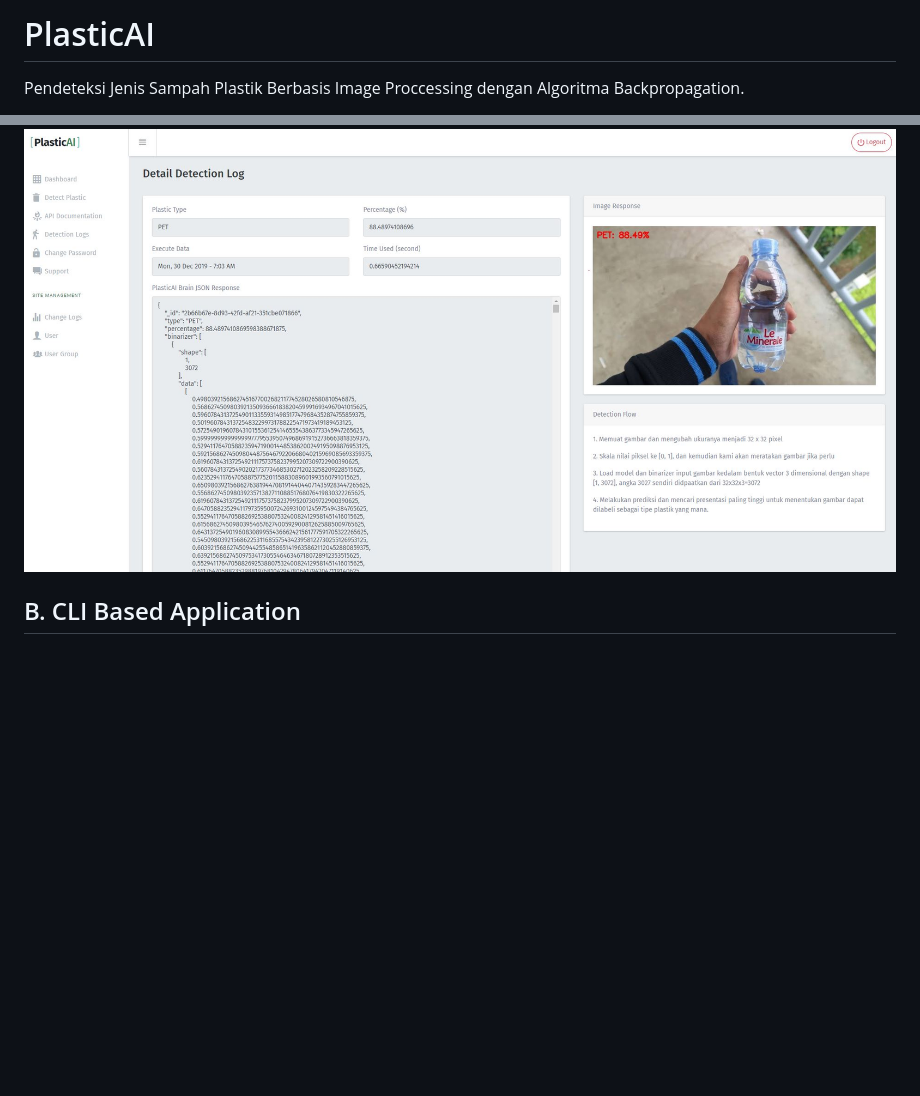
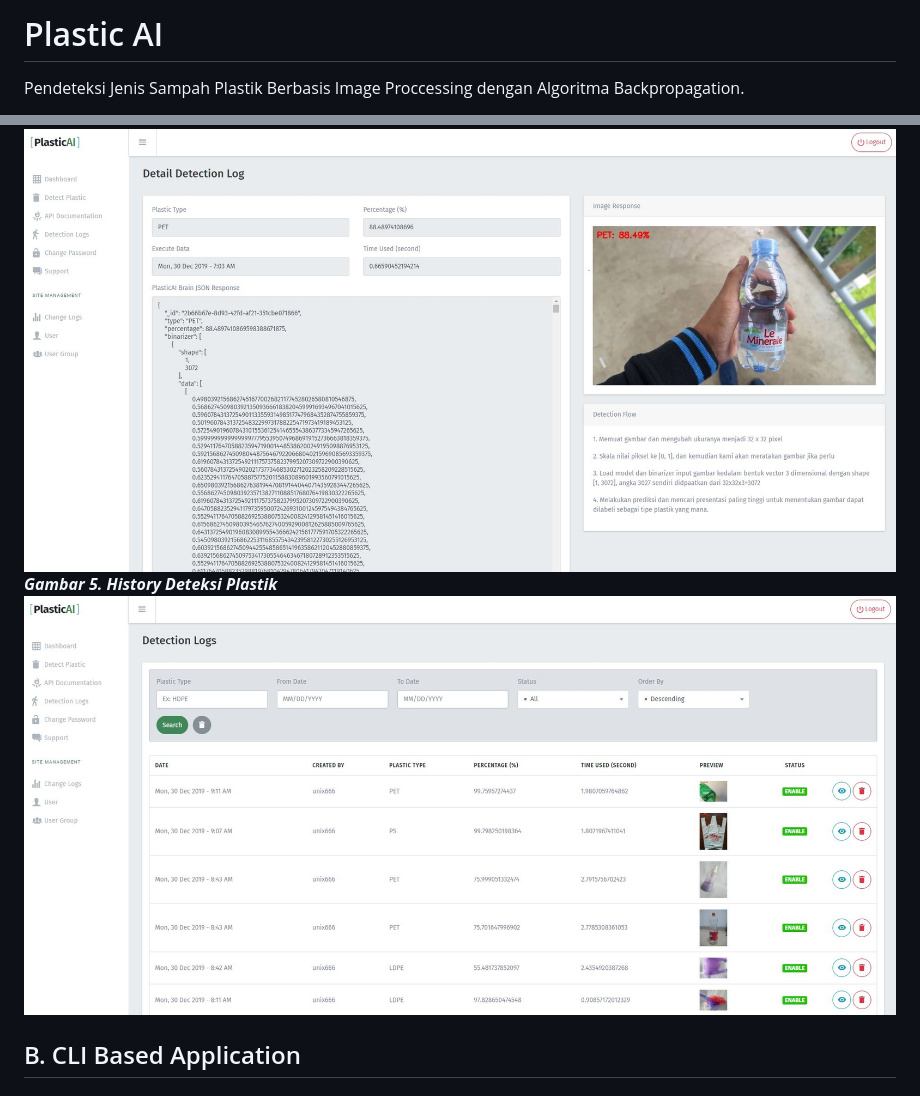
Before and after one commit to Plastic-AI/Plastic-AI, a Markdown page: README.md, 2 parts joined by grey strips. Rendered like a GitHub page; pictures changed too: images/detection_logs.JPG (added); blank space fills up the shorter version.

```diff
--- a/README.md
+++ b/README.md
@@ -1,4 +1,4 @@
-# PlasticAI
+# Plastic AI
 Pendeteksi Jenis Sampah Plastik Berbasis Image Proccessing dengan Algoritma Backpropagation.
 
 Aplikasi yang dibangun dapat mendeteksi jenis sampah plastik termasuk dalam golongan HDPE, LDPE, Other, PET, PP, PS, ataupun PVC. Aplikasi dapat digunakan secara langsung dengan cara mengakses dashboard maupun dapat digunakan pada platform lain dengan memanfaatkan RESTful API yang tersedia. PlastikAI menyediakan RESTful API yang dapat memudahkan implementasi keberbagai platform dan sector seperti untuk robotik dan embeded application.
@@ -76,6 +76,8 @@ Program sendiri dibuwat berbasis web (web base application) dimana menggunakan f
 ![Dashboard](images/dashboard.JPG)
 ***Gambar 4. Contoh Hasil Deteksi Plastik***
 ![Contoh Hasil Deteksi Plastik](images/detection_response.JPG)
+***Gambar 5. History Deteksi Plastik***
+![History Deteksi Plastik](images/detection_logs.JPG)
 
 ## B. CLI Based Application
 ### Cara Installasi dan Penggunaan
```
